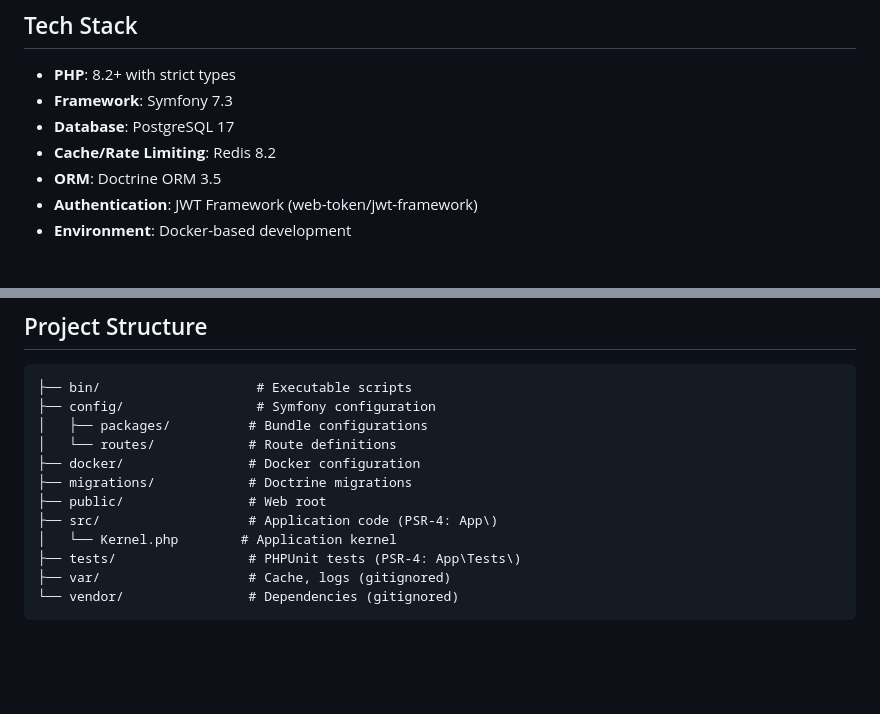
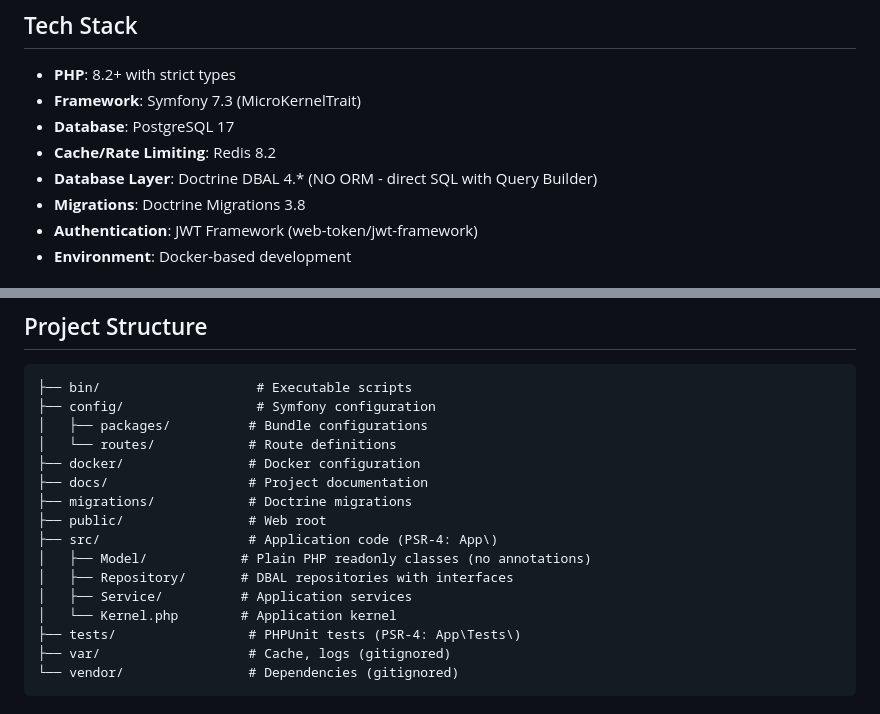
Before and after one commit to nicolas-canfrere/oauth2-server, a Markdown page: README.md, 2 parts joined by grey strips. Drawn GitHub-style; blank space fills up the shorter version.

```diff
--- a/README.md
+++ b/README.md
@@ -5,10 +5,11 @@ OAuth2 Server implementation using Symfony 7.3 and PHP 8.2+.
 ## Tech Stack
 
 - **PHP**: 8.2+ with strict types
-- **Framework**: Symfony 7.3
+- **Framework**: Symfony 7.3 (MicroKernelTrait)
 - **Database**: PostgreSQL 17
 - **Cache/Rate Limiting**: Redis 8.2
-- **ORM**: Doctrine ORM 3.5
+- **Database Layer**: Doctrine DBAL 4.* (NO ORM - direct SQL with Query Builder)
+- **Migrations**: Doctrine Migrations 3.8
 - **Authentication**: JWT Framework (web-token/jwt-framework)
 - **Environment**: Docker-based development
 
@@ -97,9 +98,13 @@ bin/console
 │   ├── packages/          # Bundle configurations
 │   └── routes/            # Route definitions
 ├── docker/                # Docker configuration
+├── docs/                  # Project documentation
 ├── migrations/            # Doctrine migrations
 ├── public/                # Web root
 ├── src/                   # Application code (PSR-4: App\)
+│   ├── Model/            # Plain PHP readonly classes (no annotations)
+│   ├── Repository/       # DBAL repositories with interfaces
+│   ├── Service/          # Application services
 │   └── Kernel.php        # Application kernel
 ├── tests/                 # PHPUnit tests (PSR-4: App\Tests\)
 ├── var/                   # Cache, logs (gitignored)
```
Also changed, not shown: other parts of README.md (+46 -0 lines), CLAUDE.md (+75 -6 lines).
